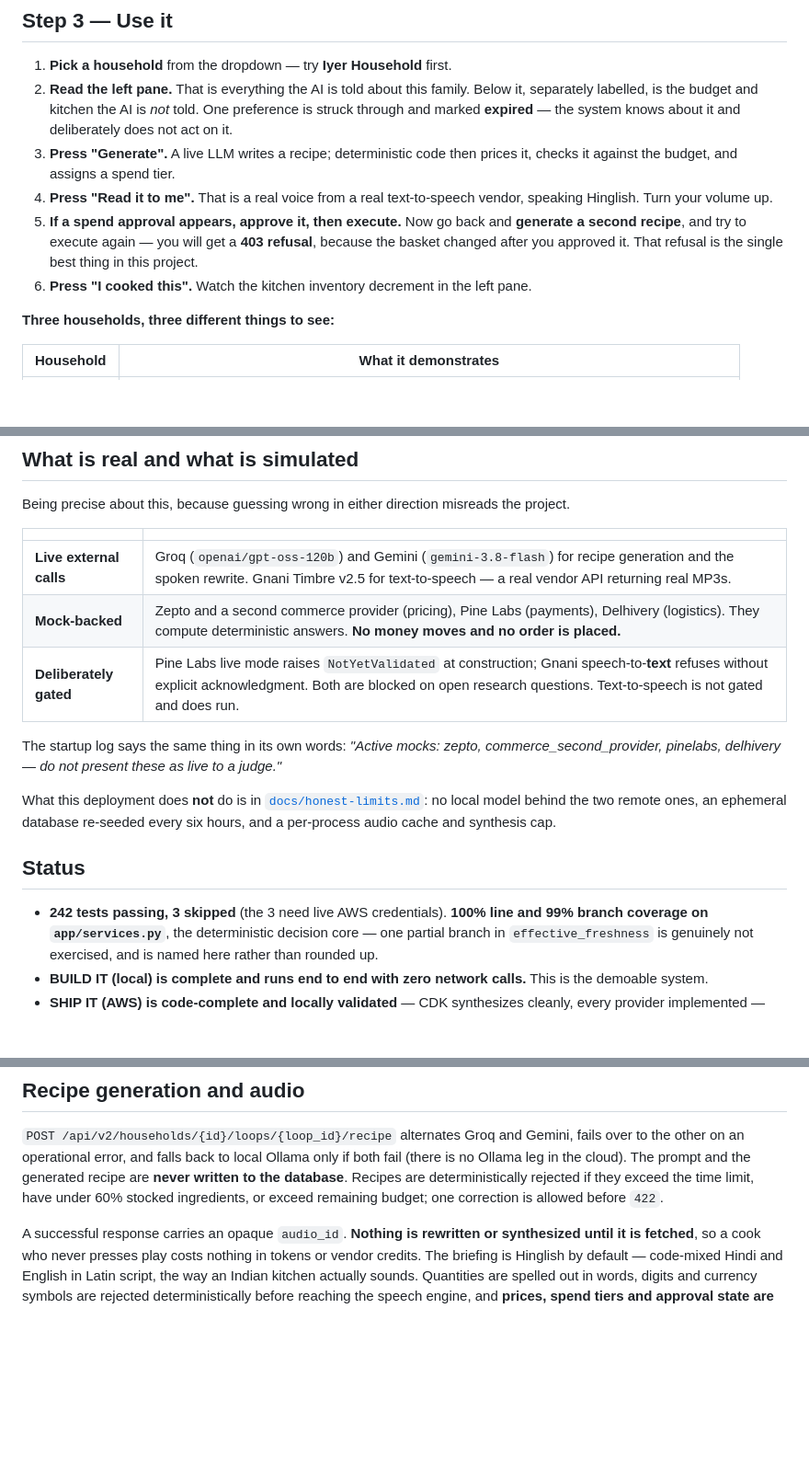
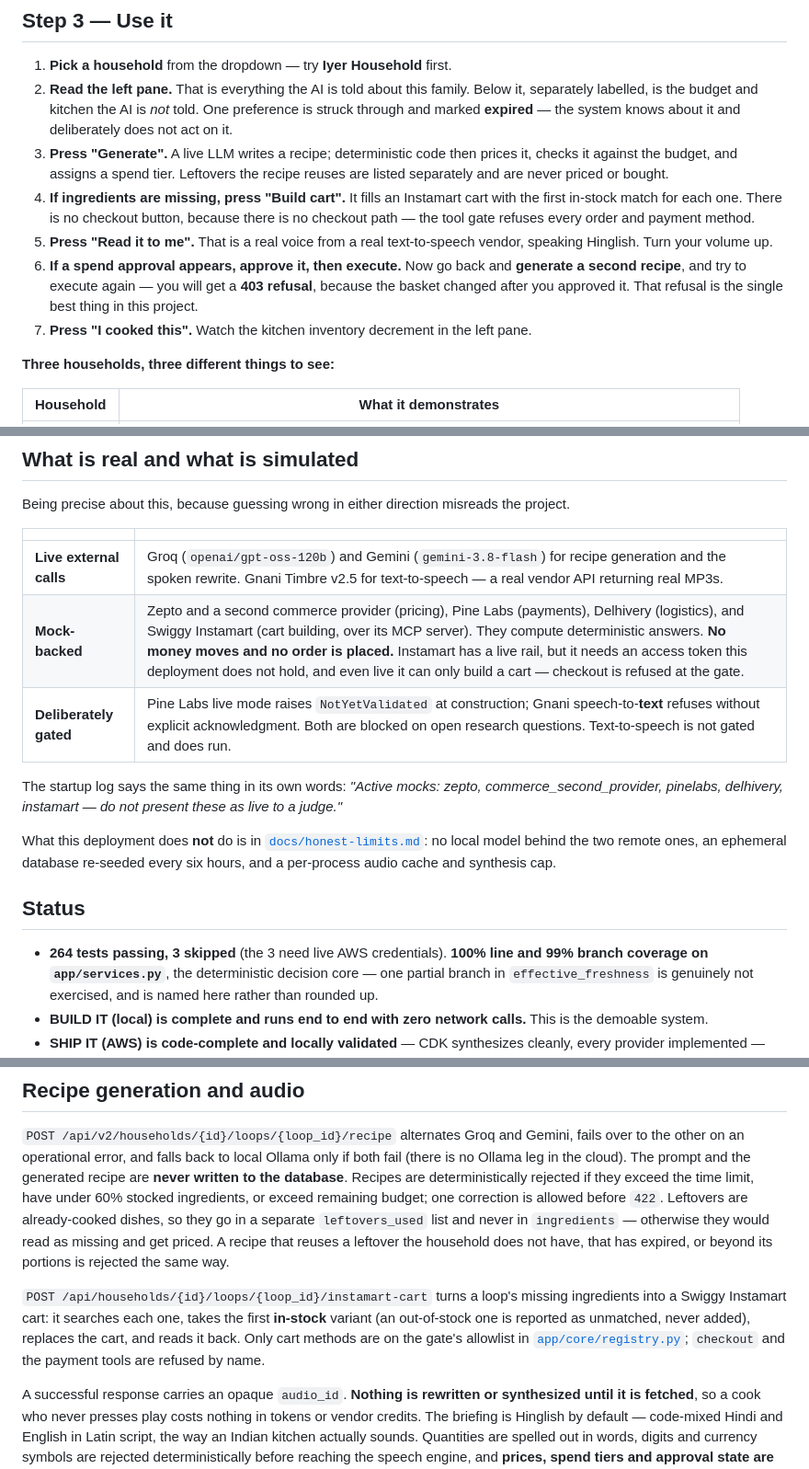
Before and after one commit to 21Naman/household-backend, a Markdown page: README.md, 3 parts joined by grey strips. Shown at 92% size. Rendered like a GitHub page; blank space fills up the shorter version.

Commit message:
README: cover the Instamart cart and the leftovers rule, and fix the test count
Co-Authored-By: Claude Opus 5.5 <noreply@anthropic.com>

```diff
--- a/README.md
+++ b/README.md
@@ -37,14 +37,19 @@ deployment with no key configured. That is the auth gate (Ticket #7) working.
    One preference is struck through and marked **expired** — the system knows
    about it and deliberately does not act on it.
 3. **Press "Generate".** A live LLM writes a recipe; deterministic code then
-   prices it, checks it against the budget, and assigns a spend tier.
-4. **Press "Read it to me".** That is a real voice from a real text-to-speech
+   prices it, checks it against the budget, and assigns a spend tier. Leftovers
+   the recipe reuses are listed separately and are never priced or bought.
+4. **If ingredients are missing, press "Build cart".** It fills an Instamart cart
+   with the first in-stock match for each one. There is no checkout button,
+   because there is no checkout path — the tool gate refuses every order and
+   payment method.
+5. **Press "Read it to me".** That is a real voice from a real text-to-speech
    vendor, speaking Hinglish. Turn your volume up.
-5. **If a spend approval appears, approve it, then execute.** Now go back and
+6. **If a spend approval appears, approve it, then execute.** Now go back and
    **generate a second recipe**, and try to execute again — you will get a
    **403 refusal**, because the basket changed after you approved it. That
    refusal is the single best thing in this project.
-6. **Press "I cooked this".** Watch the kitchen inventory decrement in the left pane.
+7. **Press "I cooked this".** Watch the kitchen inventory decrement in the left pane.
 
 **Three households, three different things to see:**
 
@@ -70,11 +75,11 @@ the project.
 | | |
 |---|---|
 | **Live external calls** | Groq (`openai/gpt-oss-120b`) and Gemini (`gemini-3.8-flash`) for recipe generation and the spoken rewrite. Gnani Timbre v2.5 for text-to-speech — a real vendor API returning real MP3s. |
-| **Mock-backed** | Zepto and a second commerce provider (pricing), Pine Labs (payments), Delhivery (logistics). They compute deterministic answers. **No money moves and no order is placed.** |
+| **Mock-backed** | Zepto and a second commerce provider (pricing), Pine Labs (payments), Delhivery (logistics), and Swiggy Instamart (cart building, over its MCP server). They compute deterministic answers. **No money moves and no order is placed.** Instamart has a live rail, but it needs an access token this deployment does not hold, and even live it can only build a cart — checkout is refused at the gate. |
 | **Deliberately gated** | Pine Labs live mode raises `NotYetValidated` at construction; Gnani speech-to-**text** refuses without explicit acknowledgment. Both are blocked on open research questions. Text-to-speech is not gated and does run. |
 
 The startup log says the same thing in its own words: *"Active mocks: zepto,
-commerce_second_provider, pinelabs, delhivery — do not present these as live to
+commerce_second_provider, pinelabs, delhivery, instamart — do not present these as live to
 a judge."*
 
 What this deployment does **not** do is in
@@ -84,7 +89,7 @@ audio cache and synthesis cap.
 
 ## Status
 
-- **242 tests passing, 3 skipped** (the 3 need live AWS credentials).
+- **264 tests passing, 3 skipped** (the 3 need live AWS credentials).
   **100% line and 99% branch coverage on `app/services.py`**, the deterministic
   decision core — one partial branch in `effective_freshness` is genuinely not
   exercised, and is named here rather than rounded up.
@@ -136,6 +142,17 @@ only if both fail (there is no Ollama leg in the cloud). The prompt and the
 generated recipe are **never written to the database**. Recipes are
 deterministically rejected if they exceed the time limit, have under 60% stocked
 ingredients, or exceed remaining budget; one correction is allowed before `422`.
+Leftovers are already-cooked dishes, so they go in a separate `leftovers_used`
+list and never in `ingredients` — otherwise they would read as missing and get
+priced. A recipe that reuses a leftover the household does not have, that has
+expired, or beyond its portions is rejected the same way.
+
+`POST /api/households/{id}/loops/{loop_id}/instamart-cart` turns a loop's
+missing ingredients into a Swiggy Instamart cart: it searches each one, takes the
+first **in-stock** variant (an out-of-stock one is reported as unmatched, never
+added), replaces the cart, and reads it back. Only cart methods are on the
+gate's allowlist in [`app/core/registry.py`](app/core/registry.py); `checkout`
+and the payment tools are refused by name.
 
 A successful response carries an opaque `audio_id`. **Nothing is rewritten or
 synthesized until it is fetched**, so a cook who never presses play costs nothing
```
Also changed, not shown: other parts of README.md (+2 -1 lines), CLAUDE.md (+1 -1 lines), JUDGES.md (+1 -1 lines).
